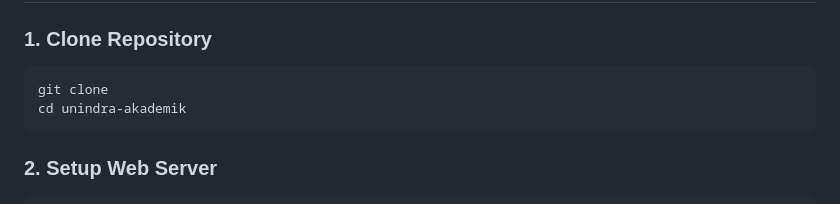
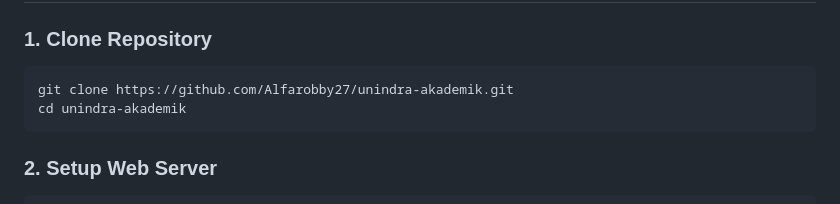
Before and after one commit to Alfarobby27/unindra-akademik, a Markdown page: README.md, the part around the change. Drawn GitHub-style.

````diff
--- a/README.md
+++ b/README.md
@@ -93,7 +93,7 @@
 ### 1. Clone Repository
 
 ```bash
-git clone
+git clone https://github.com/Alfarobby27/unindra-akademik.git
 cd unindra-akademik
 ```
 
````
